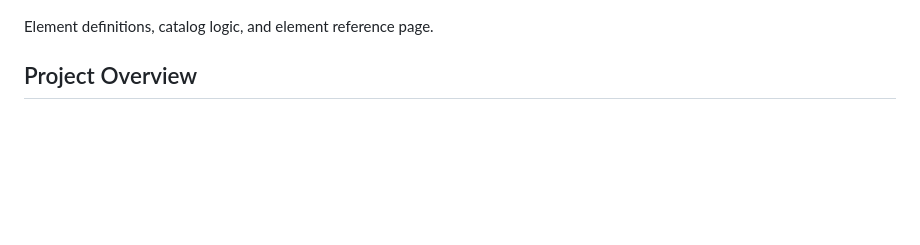
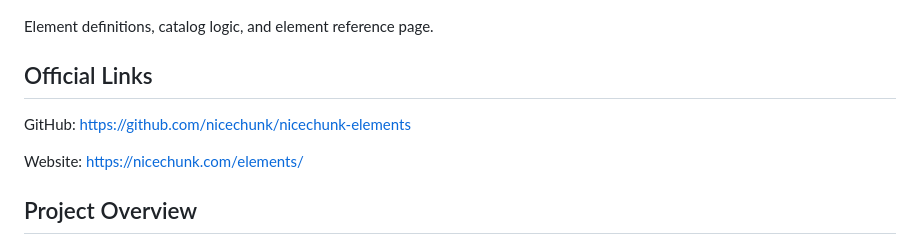
Before and after one commit to nicechunk/nicechunk-elements, a Markdown page: README.md, the part around the change. Rendered like a GitHub page; blank space fills up the shorter version.

Commit message:
Add official repository links

```diff
--- a/README.md
+++ b/README.md
@@ -3,6 +3,12 @@
 ![NiceChunk Elements overview](docs/screenshots/overview.png)
 
 Element definitions, catalog logic, and element reference page.
+
+## Official Links
+
+GitHub: [https://github.com/nicechunk/nicechunk-elements](https://github.com/nicechunk/nicechunk-elements)
+
+Website: [https://nicechunk.com/elements/](https://nicechunk.com/elements/)
 
 ## Project Overview
 
```
